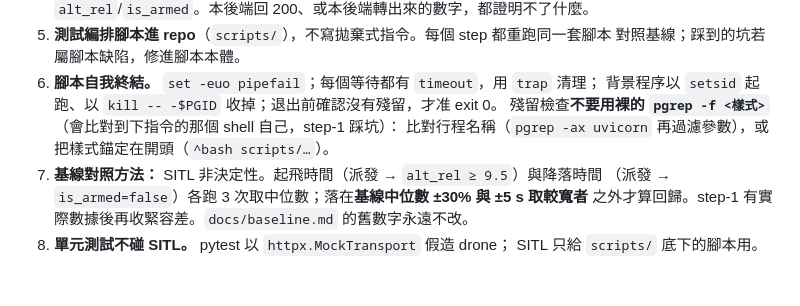
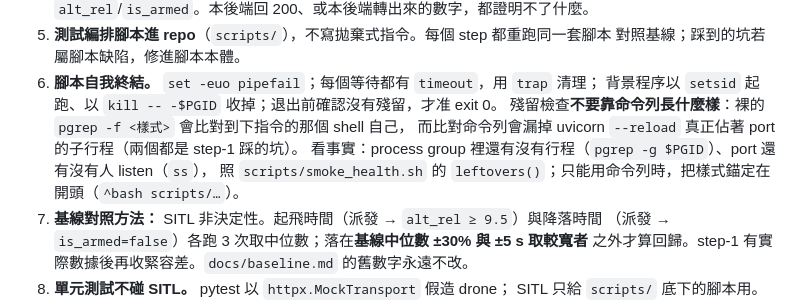
Before and after one commit to poyilee1030/marine-backend-py, a Markdown page: ROADMAP.md, the part around the change. Drawn GitHub-style; blank space fills up the shorter version.

Commit message:
roadmap: rule 6 leftover checks use process group and port, not command lines
Co-Authored-By: Claude Opus 5.5 (1M context) <noreply@anthropic.com>

```diff
--- a/ROADMAP.md
+++ b/ROADMAP.md
@@ -137,8 +137,10 @@
    對照基線；踩到的坑若屬腳本缺陷，修進腳本本體。
 6. **腳本自我終結。** `set -euo pipefail`；每個等待都有 `timeout`，用 `trap` 清理；
    背景程序以 `setsid` 起跑、以 `kill -- -$PGID` 收掉；退出前確認沒有殘留，才准 exit 0。
-   殘留檢查**不要用裸的 `pgrep -f <樣式>`**（會比對到下指令的那個 shell 自己，step-1 踩坑）：
-   比對行程名稱（`pgrep -ax uvicorn` 再過濾參數），或把樣式錨定在開頭（`^bash scripts/…`）。
+   殘留檢查**不要靠命令列長什麼樣**：裸的 `pgrep -f <樣式>` 會比對到下指令的那個 shell 自己，
+   而比對命令列會漏掉 uvicorn `--reload` 真正佔著 port 的子行程（兩個都是 step-1 踩的坑）。
+   看事實：process group 裡還有沒有行程（`pgrep -g $PGID`）、port 還有沒有人 listen（`ss`），
+   照 `scripts/smoke_health.sh` 的 `leftovers()`；只能用命令列時，把樣式錨定在開頭（`^bash scripts/…`）。
 7. **基線對照方法：** SITL 非決定性。起飛時間（派發 → `alt_rel ≥ 9.5`）與降落時間
    （派發 → `is_armed=false`）各跑 3 次取中位數；落在**基線中位數 ±30% 與 ±5 s 取較寬者**
    之外才算回歸。step-1 有實際數據後再收緊容差。`docs/baseline.md` 的舊數字永遠不改。
```
